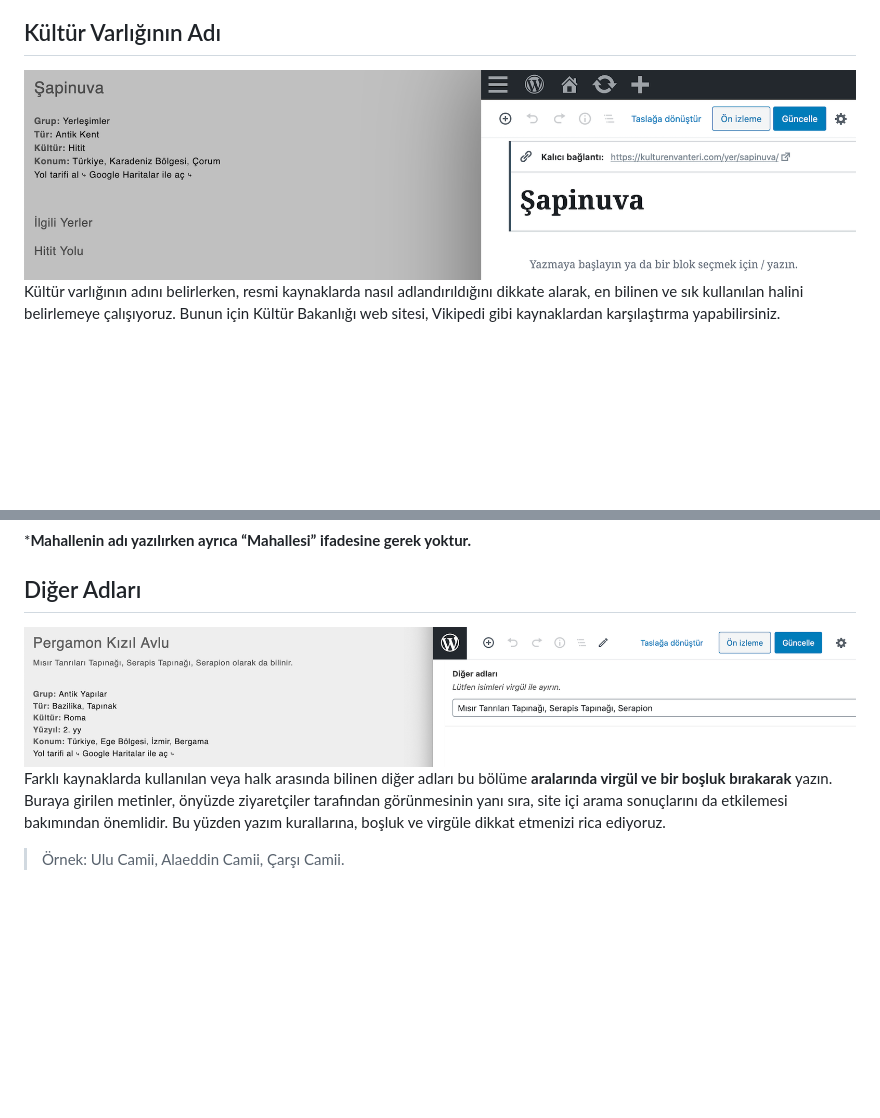
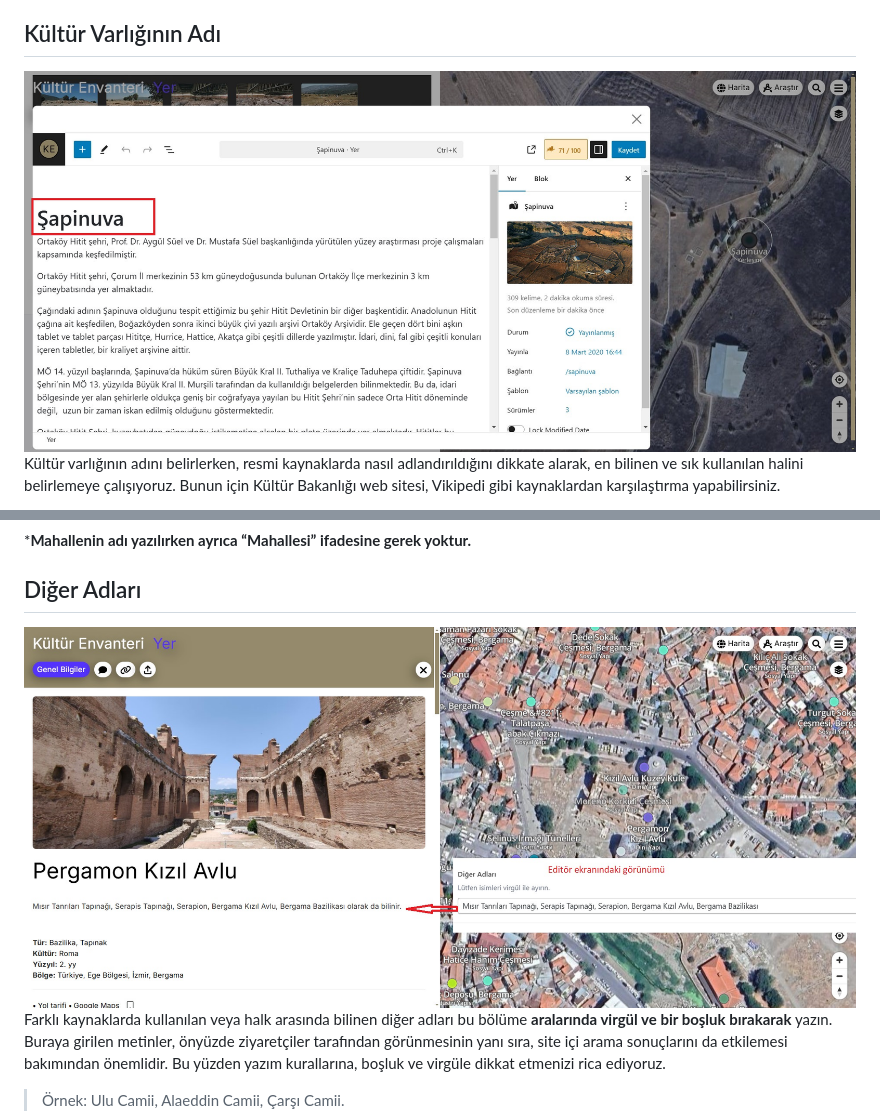
Before and after one commit to kulturenvanteri/rehber, a Markdown page: README.md, 2 parts joined by grey strips. GitHub-like rendering; blank space fills up the shorter version.

```diff
--- a/README.md
+++ b/README.md
@@ -101,7 +101,7 @@ Haritaya neyin eklenip eklenmeyeceğine karar vermek için temel bazı kriterler
 
 ## Kültür Varlığının Adı
 
-<img src="img/ke_baslik.png" height="auto" width="100%" >
+<img src="img/Kultur_Envanteri_Baslik.jpg" height="auto" width="100%" >
 
 Kültür varlığının adını belirlerken, resmi kaynaklarda nasıl adlandırıldığını dikkate alarak, en bilinen ve sık kullanılan halini belirlemeye çalışıyoruz. Bunun için Kültür Bakanlığı web sitesi, Vikipedi gibi kaynaklardan karşılaştırma yapabilirsiniz.
 
@@ -159,7 +159,7 @@ Tür adı, Semt/Mahalle Adı*
 
 ## Diğer Adları
 
-<img src="img/ke_diger_ad.png" height="auto" width="100%" >
+<img src="img/Kultur_Envanteri_Diger_Ad.jpg" height="auto" width="100%" >
 
 Farklı kaynaklarda kullanılan veya halk arasında bilinen diğer adları bu bölüme **aralarında virgül ve bir boşluk bırakarak** yazın. Buraya girilen metinler, önyüzde ziyaretçiler tarafından görünmesinin yanı sıra, site içi arama sonuçlarını da etkilemesi bakımından önemlidir. Bu yüzden yazım kurallarına, boşluk ve virgüle dikkat etmenizi rica ediyoruz.
 
```
